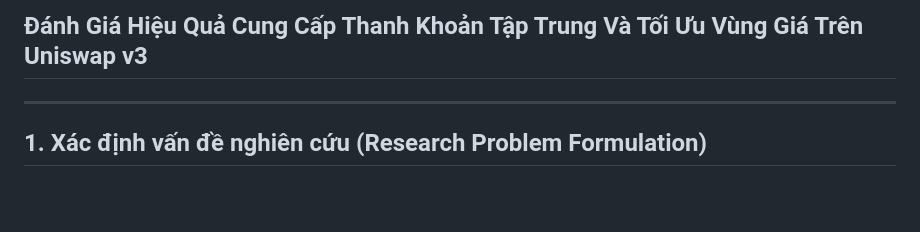
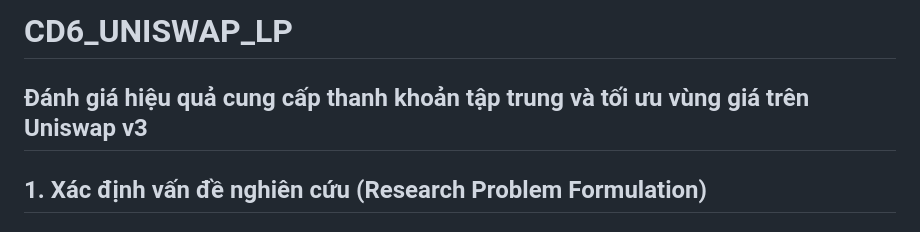
Before and after one commit to hangnm72-vn-qn/CD6_UNISWAP_LP, a Markdown page: nghi_n_c_u_lp_optimizer_uniswap_v3.md, the part around the change. Drawn GitHub-style; blank space fills up the shorter version.

```diff
--- a/nghi_n_c_u_lp_optimizer_uniswap_v3.md
+++ b/nghi_n_c_u_lp_optimizer_uniswap_v3.md
@@ -1,5 +1,5 @@
-## Đánh Giá Hiệu Quả Cung Cấp Thanh Khoản Tập Trung Và Tối Ưu Vùng Giá Trên Uniswap v3
-
+# CD6_UNISWAP_LP
+Đánh giá hiệu quả cung cấp thanh khoản tập trung và tối ưu vùng giá trên Uniswap v3
 ---
 
 ## 1. Xác định vấn đề nghiên cứu (Research Problem Formulation)
```
